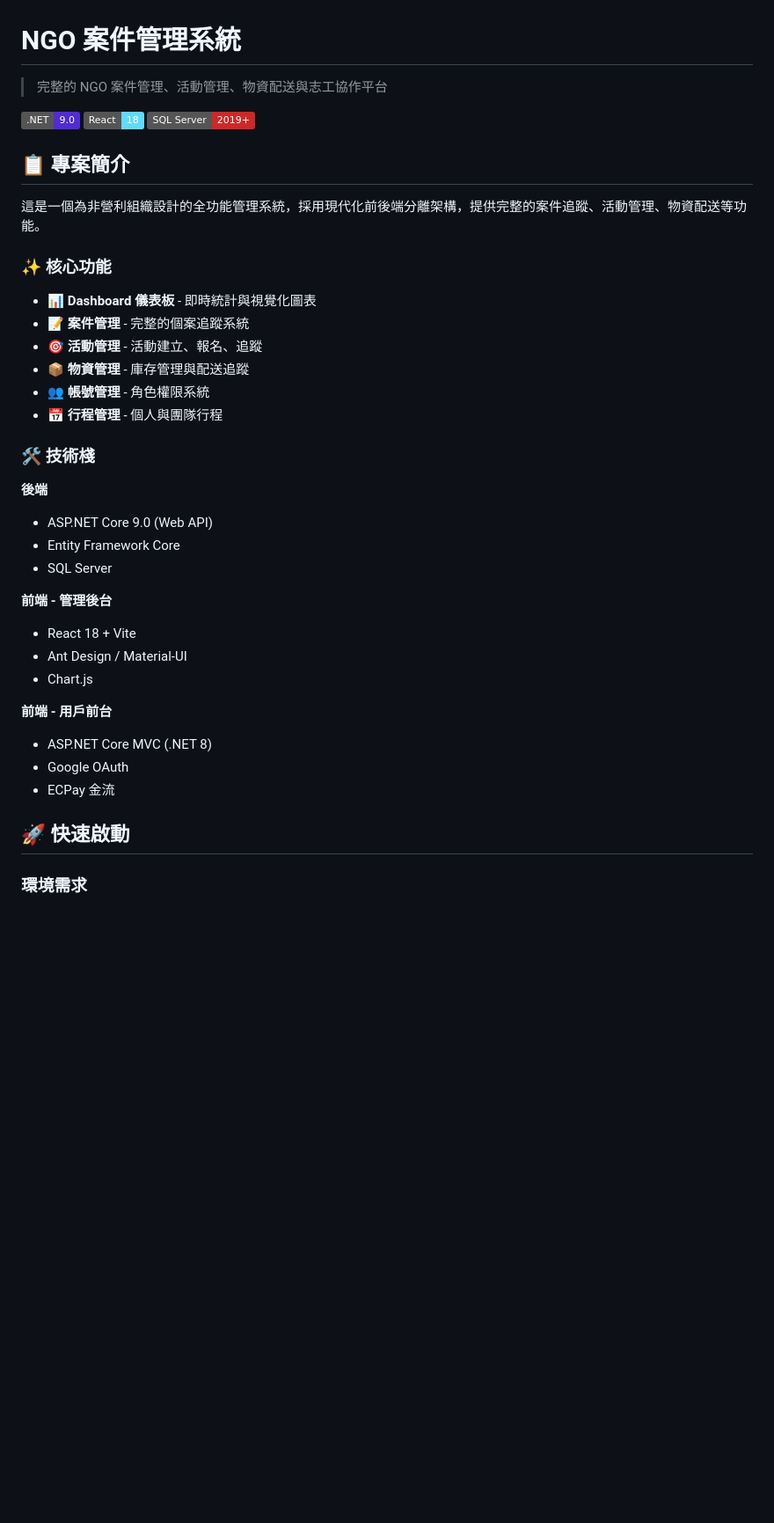
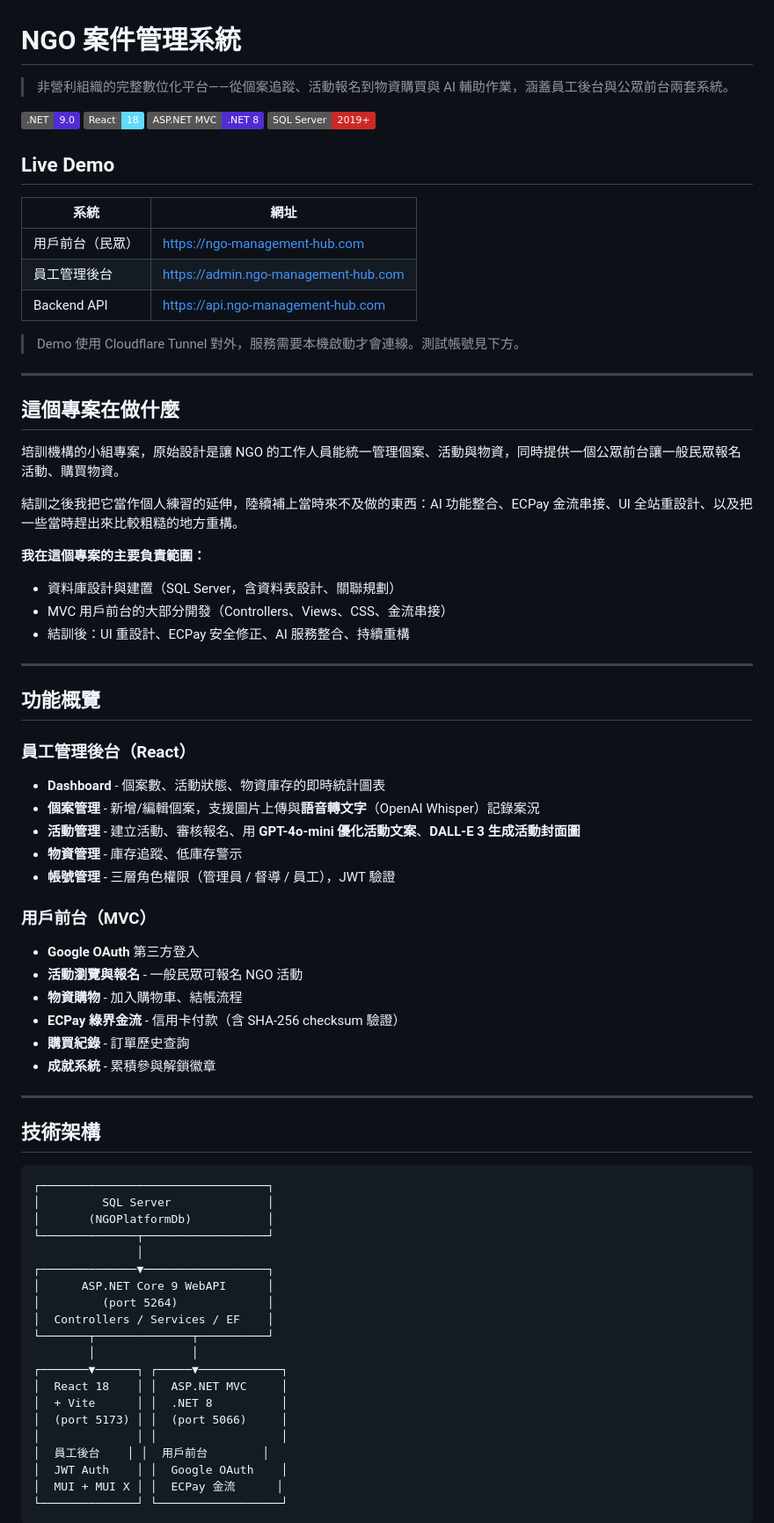
Before and after one commit to yiqu26/NGO-Admin-System, a Markdown page: README.md, the part around one of its changes. Shown at 88% size. Drawn GitHub-style; badges without logos; blank space fills up the shorter version.

Commit message:
docs: 重寫 README 為面試專案展示用途
Co-Authored-By: Claude Sonnet 4.6 <noreply@anthropic.com>

````diff
--- a/README.md
+++ b/README.md
@@ -1,41 +1,80 @@
 # NGO 案件管理系統
 
-> 完整的 NGO 案件管理、活動管理、物資配送與志工協作平台
+> 非營利組織的完整數位化平台——從個案追蹤、活動報名到物資購買與 AI 輔助作業，涵蓋員工後台與公眾前台兩套系統。
 
 [![.NET](https://img.shields.io/badge/.NET-9.0-512BD4?logo=.net)](https://dotnet.microsoft.com/)
 [![React](https://img.shields.io/badge/React-18-61DAFB?logo=react)](https://reactjs.org/)
-[![SQL Server](https://img.shields.io/badge/SQL%20Server-2019+-CC2927?logo=microsoft-sql-server)](https://www.microsoft.com/sql-server)
+[![MVC](https://img.shields.io/badge/ASP.NET_MVC-.NET_8-512BD4?logo=.net)](https://dotnet.microsoft.com/)
+[![SQL Server](https://img.shields.io/badge/SQL_Server-2019+-CC2927?logo=microsoft-sql-server)](https://www.microsoft.com/sql-server)
 
-## 📋 專案簡介
+## Live Demo
 
-這是一個為非營利組織設計的全功能管理系統，採用現代化前後端分離架構，提供完整的案件追蹤、活動管理、物資配送等功能。
+| 系統 | 網址 |
+|------|------|
+| 用戶前台（民眾） | https://ngo-management-hub.com |
+| 員工管理後台 | https://admin.ngo-management-hub.com |
+| Backend API | https://api.ngo-management-hub.com |
 
-### ✨ 核心功能
+> Demo 使用 Cloudflare Tunnel 對外，服務需要本機啟動才會連線。測試帳號見下方。
 
-- 📊 **Dashboard 儀表板** - 即時統計與視覺化圖表
-- 📝 **案件管理** - 完整的個案追蹤系統
-- 🎯 **活動管理** - 活動建立、報名、追蹤
-- 📦 **物資管理** - 庫存管理與配送追蹤
-- 👥 **帳號管理** - 角色權限系統
-- 📅 **行程管理** - 個人與團隊行程
+---
 
-### 🛠 技術棧
+## 這個專案在做什麼
 
-**後端**
-- ASP.NET Core 9.0 (Web API)
-- Entity Framework Core
-- SQL Server
+培訓機構的小組專案，原始設計是讓 NGO 的工作人員能統一管理個案、活動與物資，同時提供一個公眾前台讓一般民眾報名活動、購買物資。
 
-**前端 - 管理後台**
-- React 18 + Vite
-- Ant Design / Material-UI
-- Chart.js
+結訓之後我把它當作個人練習的延伸，陸續補上當時來不及做的東西：AI 功能整合、ECPay 金流串接、UI 全站重設計、以及把一些當時趕出來比較粗糙的地方重構。
 
-**前端 - 用戶前台**
-- ASP.NET Core MVC (.NET 8)
-- Google OAuth
-- ECPay 金流
+**我在這個專案的主要負責範圍：**
+- 資料庫設計與建置（SQL Server，含資料表設計、關聯規劃）
+- MVC 用戶前台的大部分開發（Controllers、Views、CSS、金流串接）
+- 結訓後：UI 重設計、ECPay 安全修正、AI 服務整合、持續重構
 
-## 🚀 快速啟動
+---
 
-### 環境需求
+## 功能概覽
+
+### 員工管理後台（React）
+
+- **Dashboard** - 個案數、活動狀態、物資庫存的即時統計圖表
+- **個案管理** - 新增/編輯個案，支援圖片上傳與**語音轉文字**（OpenAI Whisper）記錄案況
+- **活動管理** - 建立活動、審核報名、用 **GPT-4o-mini 優化活動文案**、**DALL-E 3 生成活動封面圖**
+- **物資管理** - 庫存追蹤、低庫存警示
+- **帳號管理** - 三層角色權限（管理員 / 督導 / 員工），JWT 驗證
+
+### 用戶前台（MVC）
+
+- **Google OAuth** 第三方登入
+- **活動瀏覽與報名** - 一般民眾可報名 NGO 活動
+- **物資購物** - 加入購物車、結帳流程
+- **ECPay 綠界金流** - 信用卡付款（含 SHA-256 checksum 驗證）
+- **購買紀錄** - 訂單歷史查詢
+- **成就系統** - 累積參與解鎖徽章
+
+---
+
+## 技術架構
+
+```
+┌─────────────────────────────────┐
+│         SQL Server              │
+│       (NGOPlatformDb)           │
+└──────────────┬──────────────────┘
+               │
+┌──────────────▼──────────────────┐
+│      ASP.NET Core 9 WebAPI      │
+│         (port 5264)             │
+│  Controllers / Services / EF    │
+└───────┬──────────────┬──────────┘
+        │              │
+┌───────▼──────┐ ┌─────▼────────────┐
+│  React 18    │ │  ASP.NET MVC     │
+│  + Vite      │ │  .NET 8          │
+│  (port 5173) │ │  (port 5066)     │
+│              │ │                  │
+│  員工後台    │ │  用戶前台        │
+│  JWT Auth    │ │  Google OAuth    │
+│  MUI + MUI X │ │  ECPay 金流      │
+└──────────────┘ └──────────────────┘
+```
+
````
Also changed, not shown: other parts of README.md (+60 -75 lines).
